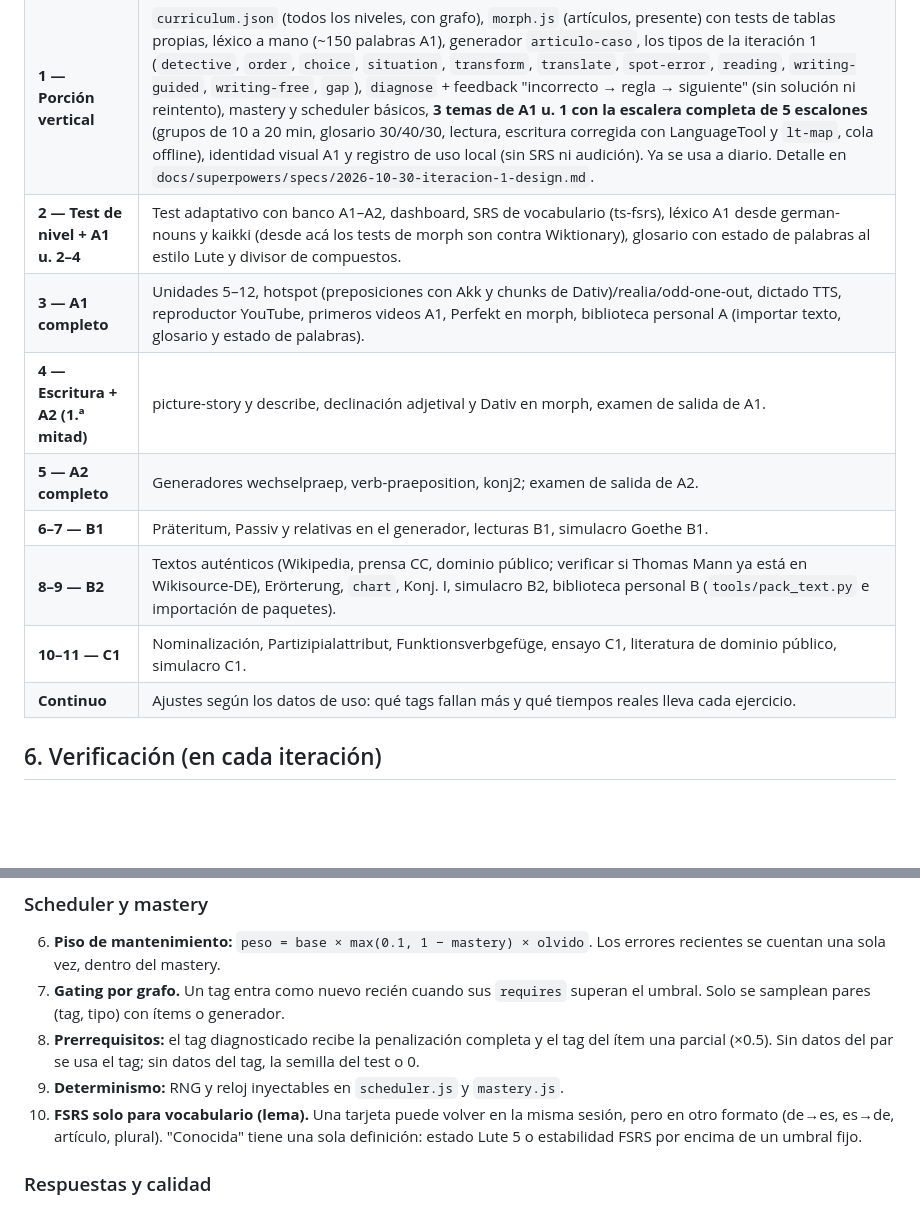
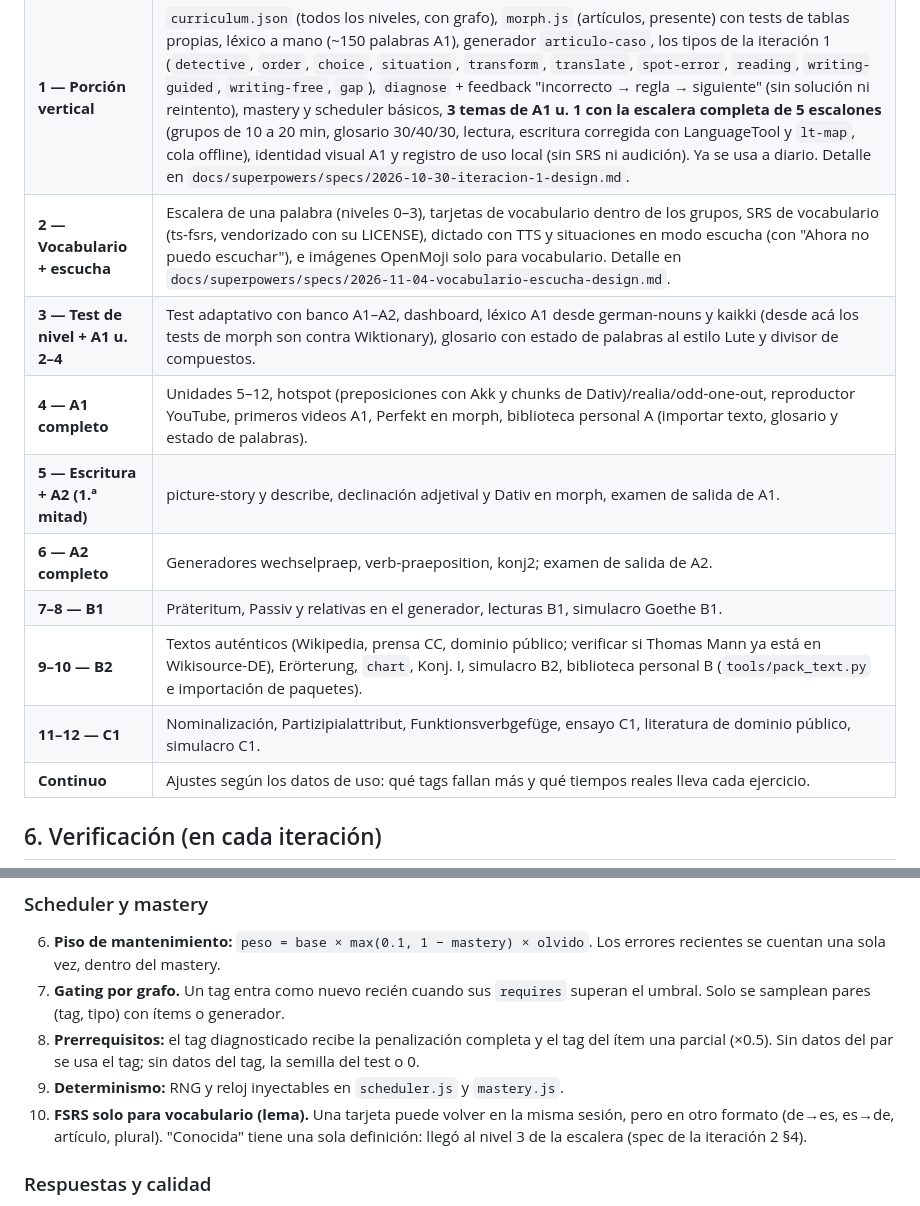
Before and after one commit to matiasbacalhau/DeutschLernen, a Markdown page: docs/PLAN.md, 2 parts joined by grey strips. Drawn GitHub-style; blank space fills up the shorter version.

Commit message:
PLAN: iteración 2 vocabulario + escucha
Co-Authored-By: Claude Sonnet 5.5 <noreply@anthropic.com>

```diff
--- a/docs/PLAN.md
+++ b/docs/PLAN.md
@@ -282,13 +282,14 @@ Banco de unos 15 ítems por nivel (gramática generada, lectura, realia, mini-di
 |---|---|
 | **0 — Esqueleto** | Repo con LICENSE (código MIT, datos CC-BY-SA), CI (`check.sh` con LanguageTool en Docker) y Pages; PWA instalable; router; store con export/import; prueba en el iPhone de instalación, offline, TTS alemán y CORS de LanguageTool. |
 | **1 — Porción vertical** | `curriculum.json` (todos los niveles, con grafo), `morph.js` (artículos, presente) con tests de tablas propias, léxico a mano (~150 palabras A1), generador `articulo-caso`, los tipos de la iteración 1 (`detective`, `order`, `choice`, `situation`, `transform`, `translate`, `spot-error`, `reading`, `writing-guided`, `writing-free`, `gap`), `diagnose` + feedback "incorrecto → regla → siguiente" (sin solución ni reintento), mastery y scheduler básicos, **3 temas de A1 u. 1 con la escalera completa de 5 escalones** (grupos de 10 a 20 min, glosario 30/40/30, lectura, escritura corregida con LanguageTool y `lt-map`, cola offline), identidad visual A1 y registro de uso local (sin SRS ni audición). Ya se usa a diario. Detalle en `docs/superpowers/specs/2026-10-30-iteracion-1-design.md`. |
-| **2 — Test de nivel + A1 u. 2–4** | Test adaptativo con banco A1–A2, dashboard, SRS de vocabulario (ts-fsrs), léxico A1 desde german-nouns y kaikki (desde acá los tests de morph son contra Wiktionary), glosario con estado de palabras al estilo Lute y divisor de compuestos. |
-| **3 — A1 completo** | Unidades 5–12, hotspot (preposiciones con Akk y chunks de Dativ)/realia/odd-one-out, dictado TTS, reproductor YouTube, primeros videos A1, Perfekt en morph, biblioteca personal A (importar texto, glosario y estado de palabras). |
-| **4 — Escritura + A2 (1.ª mitad)** | picture-story y describe, declinación adjetival y Dativ en morph, examen de salida de A1. |
-| **5 — A2 completo** | Generadores wechselpraep, verb-praeposition, konj2; examen de salida de A2. |
-| **6–7 — B1** | Präteritum, Passiv y relativas en el generador, lecturas B1, simulacro Goethe B1. |
-| **8–9 — B2** | Textos auténticos (Wikipedia, prensa CC, dominio público; verificar si Thomas Mann ya está en Wikisource-DE), Erörterung, `chart`, Konj. I, simulacro B2, biblioteca personal B (`tools/pack_text.py` e importación de paquetes). |
-| **10–11 — C1** | Nominalización, Partizipialattribut, Funktionsverbgefüge, ensayo C1, literatura de dominio público, simulacro C1. |
+| **2 — Vocabulario + escucha** | Escalera de una palabra (niveles 0–3), tarjetas de vocabulario dentro de los grupos, SRS de vocabulario (ts-fsrs, vendorizado con su LICENSE), dictado con TTS y situaciones en modo escucha (con "Ahora no puedo escuchar"), e imágenes OpenMoji solo para vocabulario. Detalle en `docs/superpowers/specs/2026-11-04-vocabulario-escucha-design.md`. |
+| **3 — Test de nivel + A1 u. 2–4** | Test adaptativo con banco A1–A2, dashboard, léxico A1 desde german-nouns y kaikki (desde acá los tests de morph son contra Wiktionary), glosario con estado de palabras al estilo Lute y divisor de compuestos. |
+| **4 — A1 completo** | Unidades 5–12, hotspot (preposiciones con Akk y chunks de Dativ)/realia/odd-one-out, reproductor YouTube, primeros videos A1, Perfekt en morph, biblioteca personal A (importar texto, glosario y estado de palabras). |
+| **5 — Escritura + A2 (1.ª mitad)** | picture-story y describe, declinación adjetival y Dativ en morph, examen de salida de A1. |
+| **6 — A2 completo** | Generadores wechselpraep, verb-praeposition, konj2; examen de salida de A2. |
+| **7–8 — B1** | Präteritum, Passiv y relativas en el generador, lecturas B1, simulacro Goethe B1. |
+| **9–10 — B2** | Textos auténticos (Wikipedia, prensa CC, dominio público; verificar si Thomas Mann ya está en Wikisource-DE), Erörterung, `chart`, Konj. I, simulacro B2, biblioteca personal B (`tools/pack_text.py` e importación de paquetes). |
+| **11–12 — C1** | Nominalización, Partizipialattribut, Funktionsverbgefüge, ensayo C1, literatura de dominio público, simulacro C1. |
 | **Continuo** | Ajustes según los datos de uso: qué tags fallan más y qué tiempos reales lleva cada ejercicio. |
 
 ## 6. Verificación (en cada iteración)
@@ -317,7 +318,7 @@ Resumen verificable de las reglas que ya están repartidas en el plan. Ante una
 7. **Gating por grafo.** Un tag entra como nuevo recién cuando sus `requires` superan el umbral. Solo se samplean pares (tag, tipo) con ítems o generador.
 8. **Prerrequisitos:** el tag diagnosticado recibe la penalización completa y el tag del ítem una parcial (×0.5). Sin datos del par se usa el tag; sin datos del tag, la semilla del test o 0.
 9. **Determinismo:** RNG y reloj inyectables en `scheduler.js` y `mastery.js`.
-10. **FSRS solo para vocabulario (lema).** Una tarjeta puede volver en la misma sesión, pero en otro formato (de→es, es→de, artículo, plural). "Conocida" tiene una sola definición: estado Lute 5 o estabilidad FSRS por encima de un umbral fijo.
+10. **FSRS solo para vocabulario (lema).** Una tarjeta puede volver en la misma sesión, pero en otro formato (de→es, es→de, artículo, plural). "Conocida" tiene una sola definición: llegó al nivel 3 de la escalera (spec de la iteración 2 §4).
 
 ### Respuestas y calidad
 11. **Respuesta única o conjunto completo.** Las consignas generadas fijan la restricción; `order` acepta todos los órdenes V2 válidos; morph devuelve conjuntos de variantes.
```
